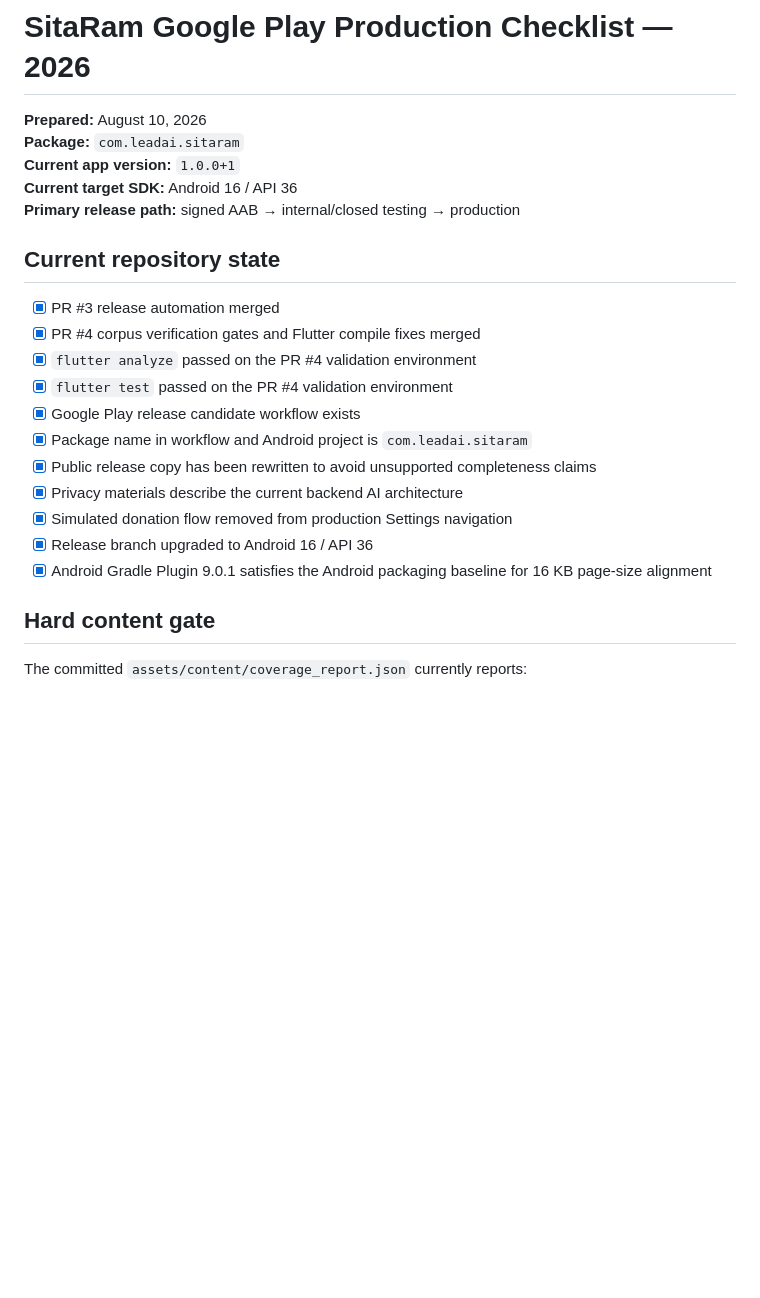
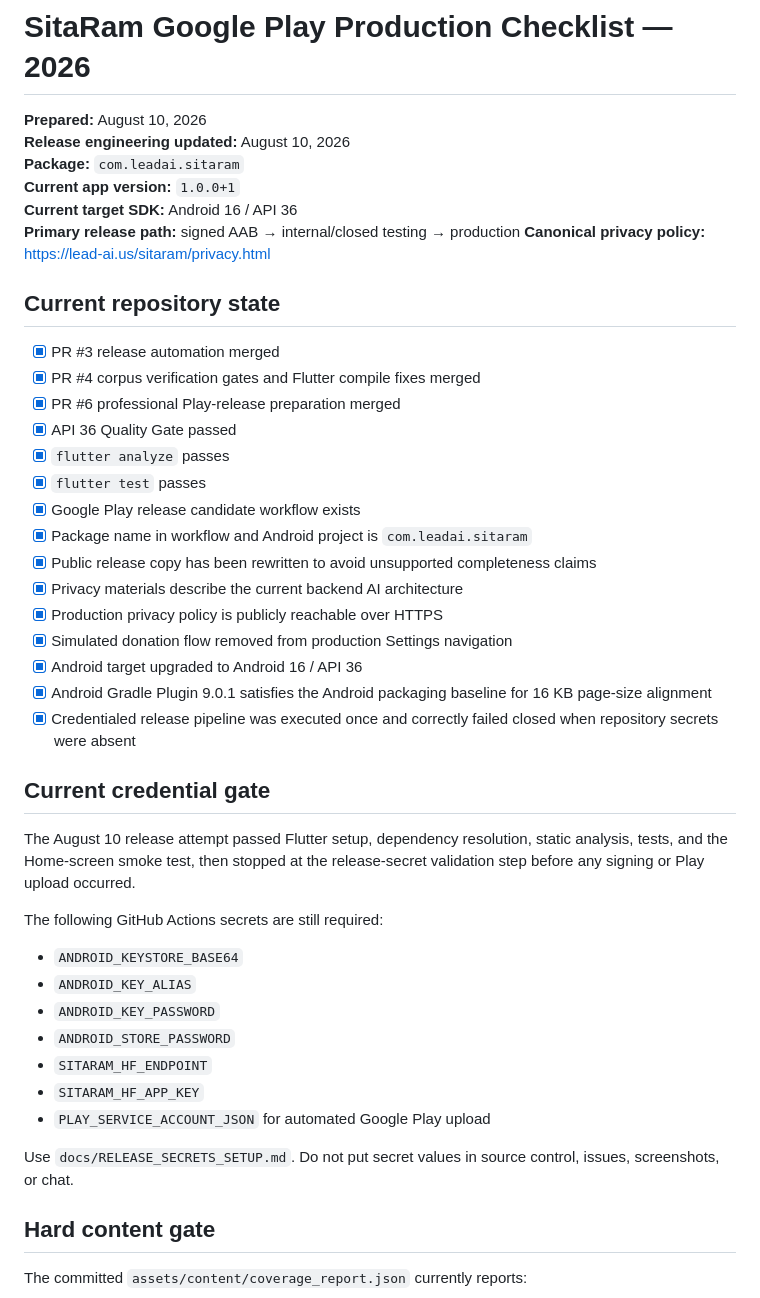
Before and after one commit to Arungharami/SitaRam, a Markdown page: docs/PLAY_PRODUCTION_CHECKLIST_2026.md, the part around one of its changes. Drawn GitHub-style; blank space fills up the shorter version.

```diff
--- a/docs/PLAY_PRODUCTION_CHECKLIST_2026.md
+++ b/docs/PLAY_PRODUCTION_CHECKLIST_2026.md
@@ -1,24 +1,46 @@
 # SitaRam Google Play Production Checklist — 2026
 
 **Prepared:** August 10, 2026
+**Release engineering updated:** August 10, 2026
 **Package:** `com.leadai.sitaram`
 **Current app version:** `1.0.0+1`
 **Current target SDK:** Android 16 / API 36
 **Primary release path:** signed AAB → internal/closed testing → production
+**Canonical privacy policy:** https://lead-ai.us/sitaram/privacy.html
 
 ## Current repository state
 
 - [x] PR #3 release automation merged
 - [x] PR #4 corpus verification gates and Flutter compile fixes merged
-- [x] `flutter analyze` passed on the PR #4 validation environment
-- [x] `flutter test` passed on the PR #4 validation environment
+- [x] PR #6 professional Play-release preparation merged
+- [x] API 36 Quality Gate passed
+- [x] `flutter analyze` passes
+- [x] `flutter test` passes
 - [x] Google Play release candidate workflow exists
 - [x] Package name in workflow and Android project is `com.leadai.sitaram`
 - [x] Public release copy has been rewritten to avoid unsupported completeness claims
 - [x] Privacy materials describe the current backend AI architecture
+- [x] Production privacy policy is publicly reachable over HTTPS
 - [x] Simulated donation flow removed from production Settings navigation
-- [x] Release branch upgraded to Android 16 / API 36
+- [x] Android target upgraded to Android 16 / API 36
 - [x] Android Gradle Plugin 9.0.1 satisfies the Android packaging baseline for 16 KB page-size alignment
+- [x] Credentialed release pipeline was executed once and correctly failed closed when repository secrets were absent
+
+## Current credential gate
+
+The August 10 release attempt passed Flutter setup, dependency resolution, static analysis, tests, and the Home-screen smoke test, then stopped at the release-secret validation step before any signing or Play upload occurred.
+
+The following GitHub Actions secrets are still required:
+
+- `ANDROID_KEYSTORE_BASE64`
+- `ANDROID_KEY_ALIAS`
+- `ANDROID_KEY_PASSWORD`
+- `ANDROID_STORE_PASSWORD`
+- `SITARAM_HF_ENDPOINT`
+- `SITARAM_HF_APP_KEY`
+- `PLAY_SERVICE_ACCOUNT_JSON` for automated Google Play upload
+
+Use `docs/RELEASE_SECRETS_SETUP.md`. Do not put secret values in source control, issues, screenshots, or chat.
 
 ## Hard content gate
 
```
Also changed, not shown: other parts of docs/PLAY_PRODUCTION_CHECKLIST_2026.md (+29 -31 lines).
